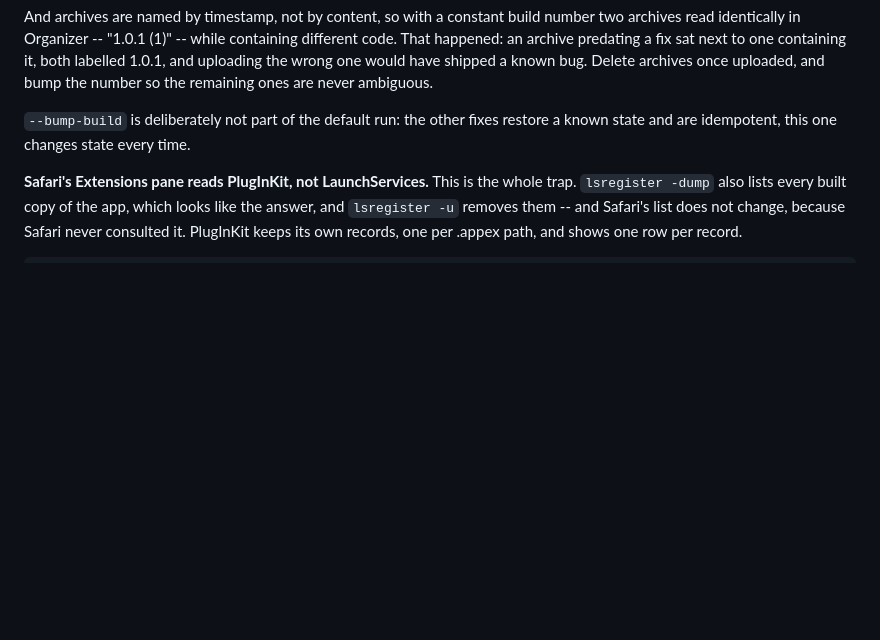
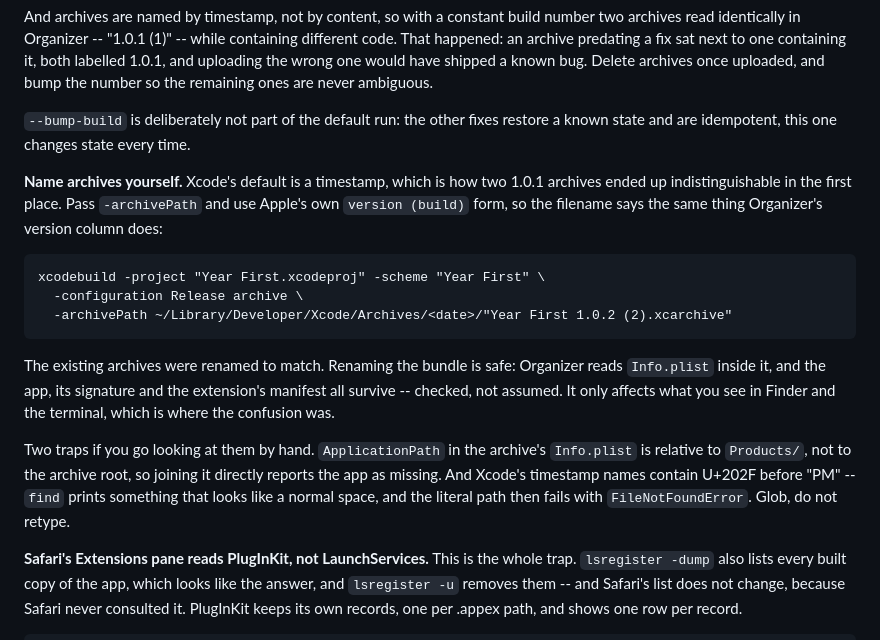
Before and after one commit to TerraImperfecta/YearFirst, a Markdown page: PLAN.md, the part around the change. Drawn GitHub-style; blank space fills up the shorter version.

Commit message:
Name archives after the version, not the timestamp (#40)
Xcode's default archive name is a timestamp, which is how two 1.0.1
archives came to be indistinguishable in Organizer. Passing -archivePath
with Apple's version (build) form makes the filename say what the version
column says. The two existing archives were renamed to match.

Renaming an .xcarchive is safe -- Organizer reads the Info.plist inside it
-- and the app, its signature and the extension's manifest were all
verified afterwards rather than assumed.

Records two traps found while checking that. ApplicationPath in the
archive's Info.plist is relative to Products/, not the archive root, so
joining it against the archive root reports the app as missing; that check
initially failed for BOTH archives, including the one that had not been
touched, which is what gave it away. And Xcode's timestamp names contain
U+202F before "PM", so a path copied out of find fails as a literal.

Co-authored-by: Claude Opus 5 <noreply@anthropic.com>

````diff
--- a/PLAN.md
+++ b/PLAN.md
@@ -382,6 +382,29 @@ so the remaining ones are never ambiguous.
 `--bump-build` is deliberately not part of the default run: the other fixes
 restore a known state and are idempotent, this one changes state every time.
 
+**Name archives yourself.** Xcode's default is a timestamp, which is how two
+1.0.1 archives ended up indistinguishable in the first place. Pass
+`-archivePath` and use Apple's own `version (build)` form, so the filename
+says the same thing Organizer's version column does:
+
+```
+xcodebuild -project "Year First.xcodeproj" -scheme "Year First" \
+  -configuration Release archive \
+  -archivePath ~/Library/Developer/Xcode/Archives/<date>/"Year First 1.0.2 (2).xcarchive"
+```
+
+The existing archives were renamed to match. Renaming the bundle is safe:
+Organizer reads `Info.plist` inside it, and the app, its signature and the
+extension's manifest all survive -- checked, not assumed. It only affects
+what you see in Finder and the terminal, which is where the confusion was.
+
+Two traps if you go looking at them by hand. `ApplicationPath` in the
+archive's `Info.plist` is relative to `Products/`, not to the archive root,
+so joining it directly reports the app as missing. And Xcode's timestamp
+names contain U+202F before "PM" -- `find` prints something that looks like
+a normal space, and the literal path then fails with `FileNotFoundError`.
+Glob, do not retype.
+
 **Safari's Extensions pane reads PlugInKit, not LaunchServices.** This is
 the whole trap. `lsregister -dump` also lists every built copy of the app,
 which looks like the answer, and `lsregister -u` removes them -- and Safari's
````
